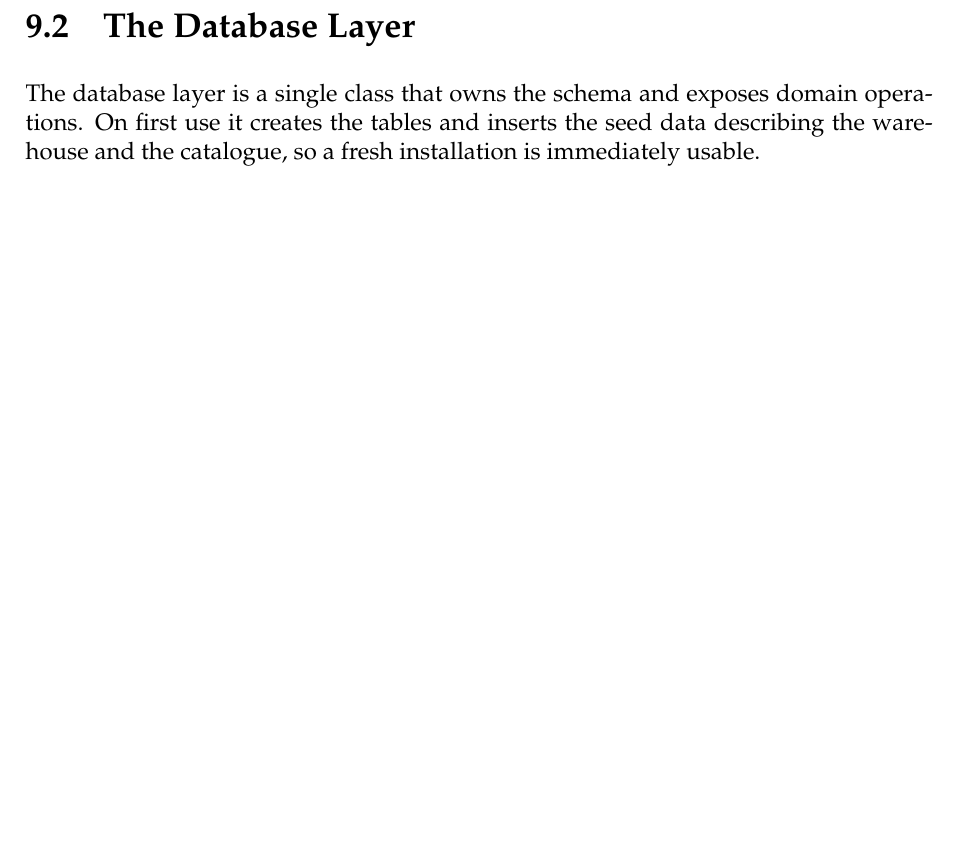
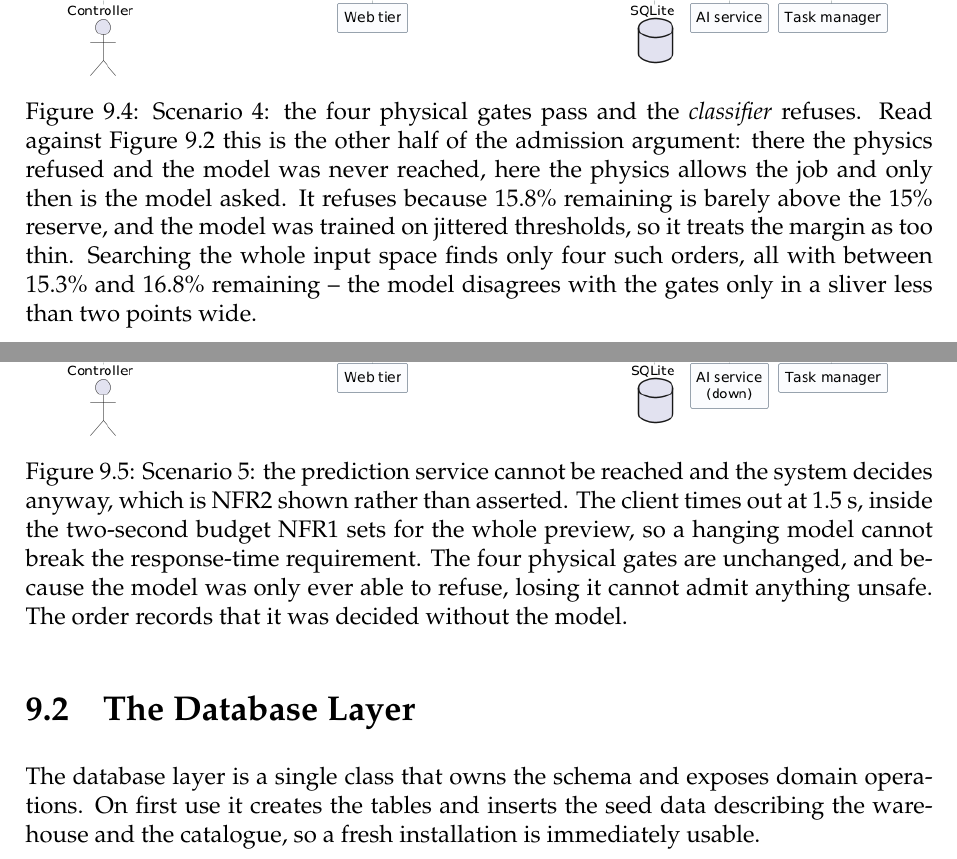
Before and after one commit to ArianShafagh/robofetch, a LaTeX thesis (report/RoboFetch_Software_Engineering_Report.tex): part of page 48 of 97 before the commit and two parts of pages 49 and 50 of 99 after it, the two joined at a grey line, cut at the place of the change, the shorter picture padded with empty space. Compiled offline with pdfLaTeX.

Commit message:
Add the two admission scenarios the report was missing
Scenario 2 showed the physics refusing an order, which meant the model was
never reached. That left two paths undrawn, and between them they are the whole
admission argument.

Scenario 4: all four physical gates pass and the CLASSIFIER refuses. This is the
counterpart to scenario 2 - there the model was never asked, here it is asked
precisely because the physics already said yes. The figures are real, found by
running the exported model over the input space: SKU-2001 from a 74% battery
leaves 15.8%, which clears the 15% reserve, and the model still calls it
infeasible at 67% confidence.

Worth recording what that search found. Only FOUR orders in the whole space have
the gates passing while the model refuses, and all four leave between 15.3% and
16.8%. The model disagrees with the gates only in a sliver less than two points
wide, just above the hard threshold, because it was trained on labels whose
thresholds were jittered. That is a concrete measure of what the classifier
contributes over the deterministic rule, and it is small - which the report now
says rather than implies.

Scenario 5: the prediction service is unreachable and the system decides anyway.
NFR2 shown rather than asserted. The 1.5 s client timeout sits inside NFR1's two
second budget on purpose, so a hanging model cannot break the response-time
requirement, and because the model could only ever refuse, losing it cannot
admit anything unsafe.

Co-Authored-By: Claude Opus 5 <noreply@anthropic.com>

```diff
--- a/report/RoboFetch_Software_Engineering_Report.tex
+++ b/report/RoboFetch_Software_Engineering_Report.tex
@@ -1369,6 +1369,22 @@ than one that returns at once. Nothing is written by the
 stop itself, so it does not survive a logout and the next order is an ordinary
 one.}{fig:seqestop}
 
+\uploadedfigure{Figures/13-sequence-model-refuses.png}{0.92\textwidth}
+{Scenario 4: the four physical gates pass and the \emph{classifier} refuses. Read against
+Figure~\ref{fig:seqrefused} this is the other half of the admission argument: there the physics
+refused and the model was never reached, here the physics allows the job and only then is the model
+asked. It refuses because 15.8\% remaining is barely above the 15\% reserve, and the model was
+trained on jittered thresholds, so it treats the margin as too thin. Searching the whole input space
+finds only four such orders, all with between 15.3\% and 16.8\% remaining -- the model disagrees
+with the gates only in a sliver less than two points wide.}{fig:seqmodel}
+
+\uploadedfigure{Figures/14-sequence-ai-unavailable.png}{0.92\textwidth}
+{Scenario 5: the prediction service cannot be reached and the system decides anyway, which is NFR2
+shown rather than asserted. The client times out at 1.5 s, inside the two-second budget NFR1 sets
+for the whole preview, so a hanging model cannot break the response-time requirement. The four
+physical gates are unchanged, and because the model was only ever able to refuse, losing it cannot
+admit anything unsafe. The order records that it was decided without the model.}{fig:seqnoai}
+
 \section{The Database Layer}
 The database layer is a single class that owns the schema and exposes domain operations. On first
 use it creates the tables and inserts the seed data describing the warehouse and the catalogue, so
```
Also changed, not shown: report/Figures/13-sequence-model-refuses.png (added), report/Figures/14-sequence-ai-unavailable.png (added), report/RoboFetch_Software_Engineering_Report.tex (2 more changed lines), 2 other files.
